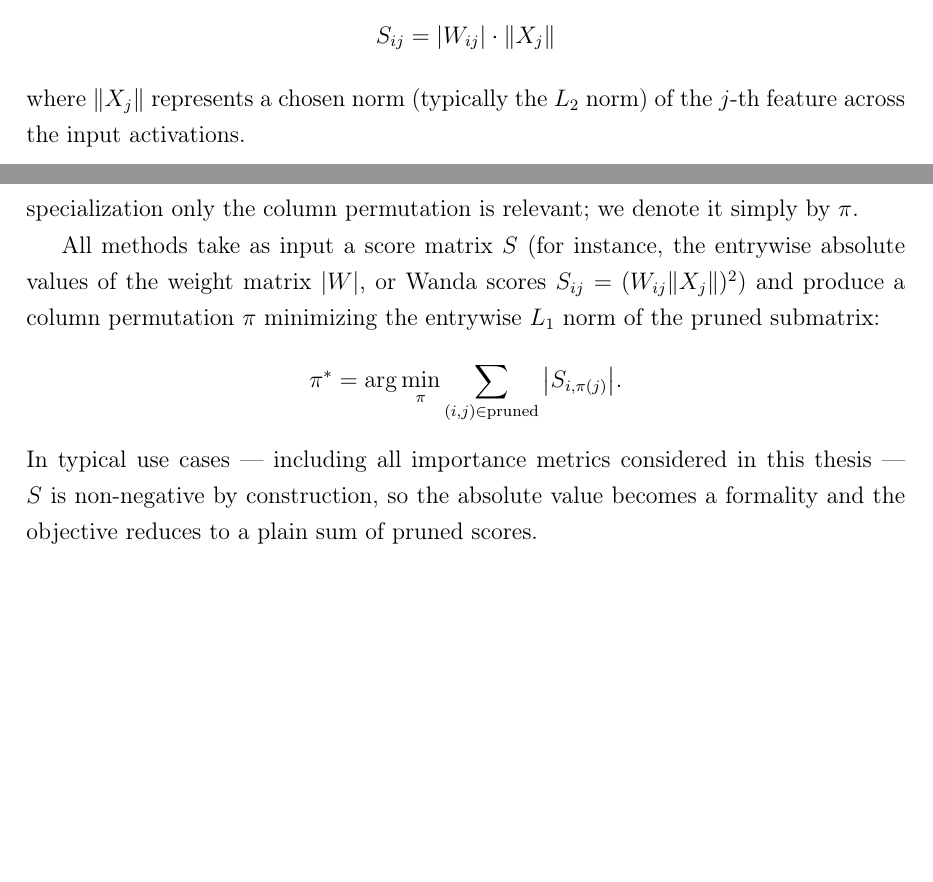
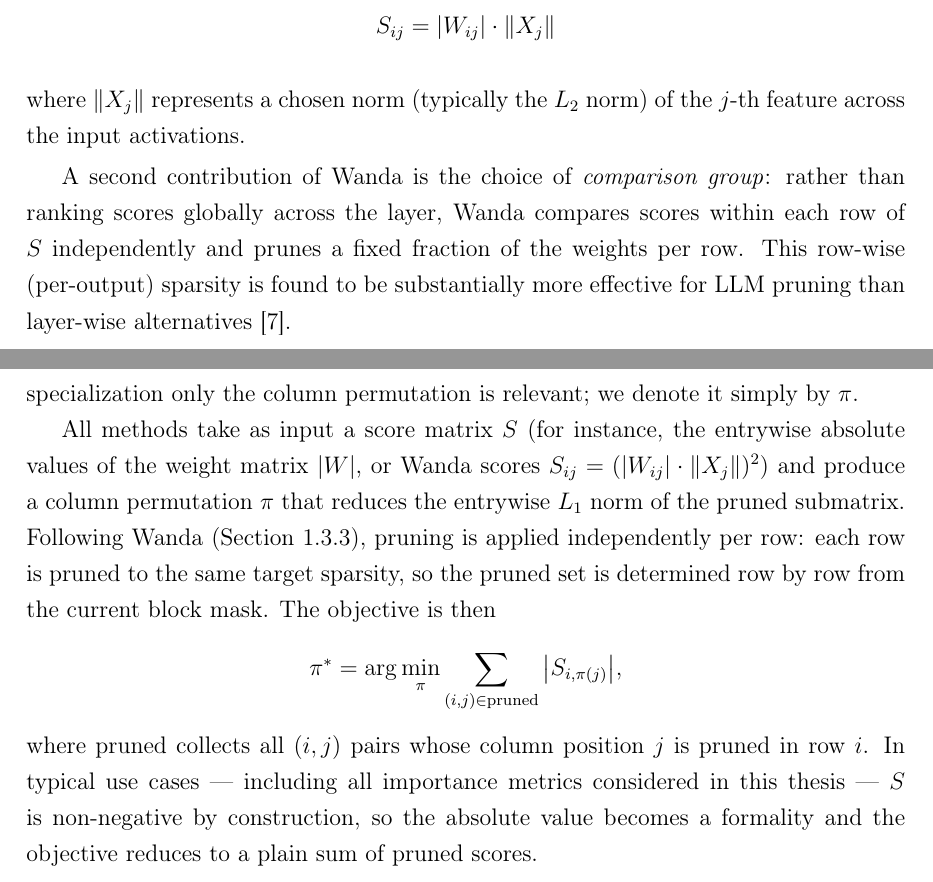
Before and after one commit to jitka1997/master-thesis, a LaTeX thesis (thesis/main.tex, which reads thesis/chapter1.tex, thesis/chapter2.tex): two parts of pages 25 and 29 of 44, joined at a grey line, cut so that both start at the same text, the shorter picture padded with empty space. Compiled offline with pdfLaTeX.

Commit message:
Add rowwise sparsity and justify it in wanda

```diff
--- a/thesis/chapter1.tex
+++ b/thesis/chapter1.tex
@@ -149,6 +150,8 @@ LLMs exhibit massive, emergent outlier features in their input activations. Ther
 To address this, Wanda \cite{wanda} is a pruning method that calculates the importance score of each weight by considering both the weight value and the norm of the corresponding input activation feature. Specifically, the importance score is calculated as:
 $$ S_{ij} = |W_{ij}| \cdot \|X_j\| $$
 where $\|X_j\|$ represents a chosen norm (typically the $L_2$ norm) of the $j$-th feature across the input activations.
+
+A second contribution of Wanda is the choice of \emph{comparison group}: rather than ranking scores globally across the layer, Wanda compares scores within each row of $S$ independently and prunes a fixed fraction of the weights per row. This row-wise (per-output) sparsity is found to be substantially more effective for LLM pruning than layer-wise alternatives \cite{wanda}.
 
 \section{TETRIS}
 \label{sec:tetris}
--- a/thesis/chapter2.tex
+++ b/thesis/chapter2.tex
@@ -4,9 +4,9 @@ In this chapter we describe the methods we implement and compare in this thesis.
 
 In Chapter \ref{chap:preliminaries} we described TETRIS in its full generality as an algorithm over a $d$-dimensional weight tensor with $d$ separate permutations $\alpha_1, \ldots, \alpha_d$. For the remainder of this thesis we specialize to the 2D matrix case with slice blocks (Section \ref{sec:block_pruning}), where $k$ is assumed to divide the number of columns of the score matrix. Under this specialization only the column permutation is relevant; we denote it simply by $\pi$.
 
-All methods take as input a score matrix $S$ (for instance, the entrywise absolute values of the weight matrix $|W|$, or Wanda scores $S_{ij} = (W_{ij} \|X_j\|)^2$) and produce a column permutation $\pi$ minimizing the entrywise $L_1$ norm of the pruned submatrix:
-$$ \pi^* = \arg\min_{\pi} \sum_{(i,j) \in \text{pruned}} \big|S_{i,\pi(j)}\big|. $$
-In typical use cases --- including all importance metrics considered in this thesis --- $S$ is non-negative by construction, so the absolute value becomes a formality and the objective reduces to a plain sum of pruned scores.
+All methods take as input a score matrix $S$ (for instance, the entrywise absolute values of the weight matrix $|W|$, or Wanda scores $S_{ij} = (|W_{ij}| \cdot \|X_j\|)^2$) and produce a column permutation $\pi$ that reduces the entrywise $L_1$ norm of the pruned submatrix. Following Wanda (Section~\ref{sec:wanda}), pruning is applied independently per row: each row is pruned to the same target sparsity, so the pruned set is determined row by row from the current block mask. The objective is then
+$$ \pi^* = \arg\min_{\pi} \sum_{(i,j) \in \mathrm{pruned}} \big|S_{i,\pi(j)}\big|, $$
+where $\mathrm{pruned}$ collects all $(i, j)$ pairs whose column position $j$ is pruned in row $i$. In typical use cases --- including all importance metrics considered in this thesis --- $S$ is non-negative by construction, so the absolute value becomes a formality and the objective reduces to a plain sum of pruned scores.
 
 \section{Original TETRIS}
 \label{sec:original_tetris}
```
Also changed, not shown: thesis/chapter1.tex (1 more changed lines).
